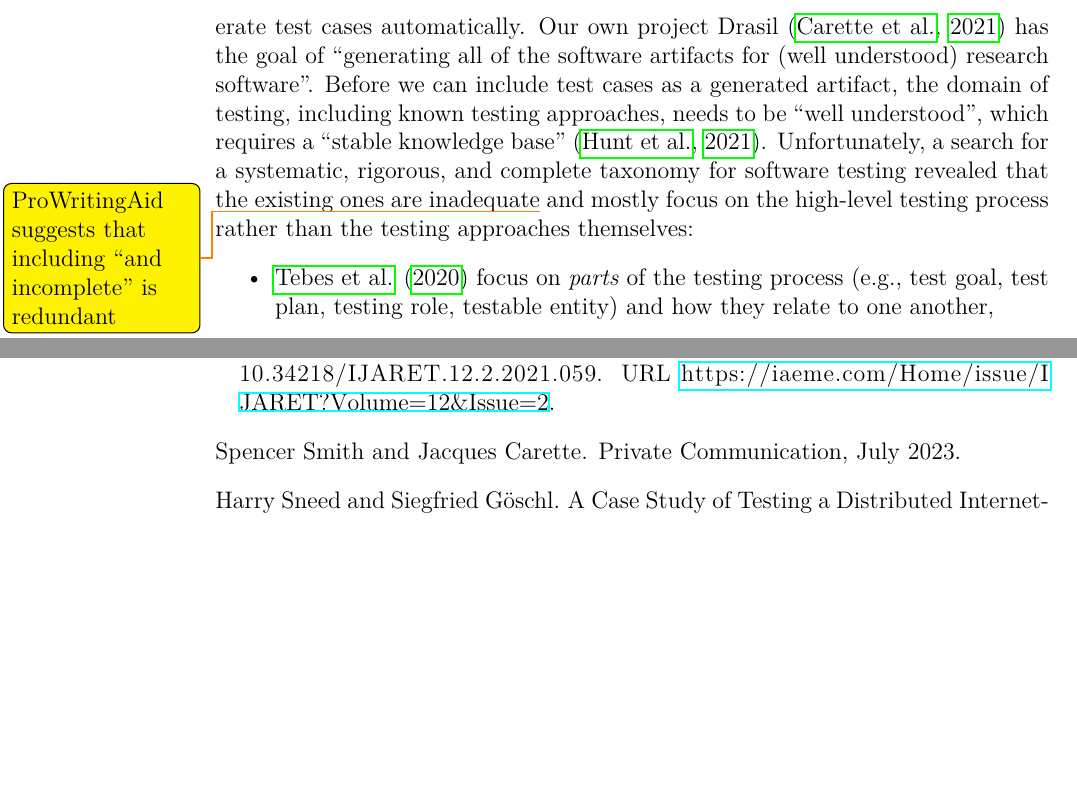
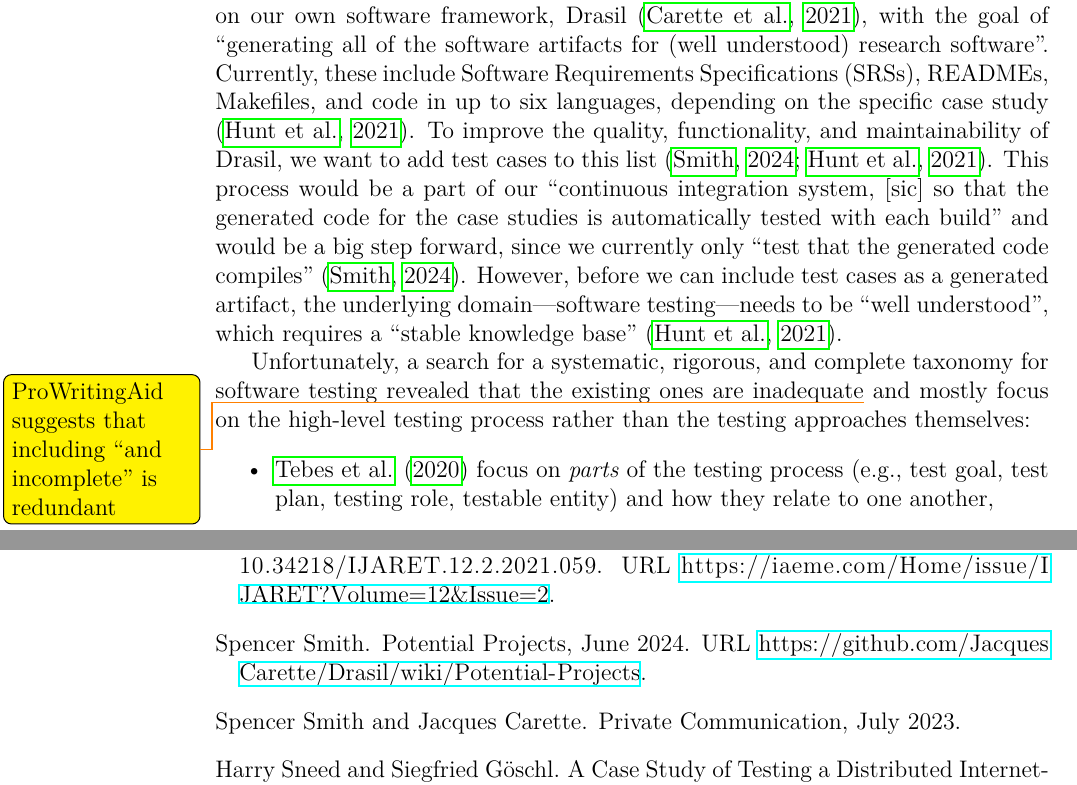
Before and after one commit to samm82/TestingTesting, a LaTeX thesis (thesis.tex, which reads chapters/01_intro.tex, references.bib): two parts of pages 20 and 121 of 124 before the commit and two parts of pages 20 and 121 of 125 after it, joined at a grey line, cut at the place of the change, the shorter picture padded with empty space. The pictures show the PDF file thesis.pdf that the author committed with the source.

Commit message:
Elaborate on the role/context of Drasil in intro

```diff
--- a/chapters/01_intro.tex
+++ b/chapters/01_intro.tex
@@ -48,13 +48,23 @@ systems'' \citep[p.~438]{PetersAndPedrycz2000}, this is crucial to the
 efficiency of software development. Even more foundationally, if software
 engineering holds code to high standards of clarity, consistency, and
 robustness, the same should apply to its supporting literature! \ifnotpaper
-    This is even more important when seeking to generate test cases
-    automatically. Our own project Drasil~\citep{Drasil} has the goal of
-    ``generating all of the software artifacts for (well understood)
-    research software''. Before we can include test cases as a generated
-    artifact, the domain of testing, including known testing approaches, needs
-    to be ``well understood'', which requires a ``stable knowledge base''
-    \citep{HuntEtAl2021}. \fi Unfortunately, a search for a systematic,
+    \par We noticed this lack of a standard language for software testing while
+    working on our own software framework, Drasil \citep{Drasil}, with the
+    goal of ``generating all of the software artifacts for (well understood)
+    research software''. Currently, these include \acfp{srs}, READMEs,
+    Makefiles, and code in up to six languages, depending on the specific case
+    study \citep{HuntEtAl2021}. To improve the quality, functionality, and
+    maintainability of Drasil, we want to add test cases to this list
+    \citep{PotentialProjects,HuntEtAl2021}. This process would be a part of
+    our ``continuous integration system, [sic] so that the generated code for
+    the case studies is automatically tested with each build'' and would be a
+    big step forward, since we currently only ``test that the generated code
+    compiles'' \citep{PotentialProjects}. However, before we can include test
+    cases as a generated artifact, the underlying domain---software testing---%
+    needs to be ``well understood'', which requires a ``stable knowledge
+    base'' \citep{HuntEtAl2021}. \fi
+
+Unfortunately, a search for a systematic,
 rigorous, and complete taxonomy for software testing revealed that the existing
 ones are inadequate\todo{ProWritingAid suggests that including ``and
     incomplete'' is redundant} and mostly focus on the high-level testing
--- a/references.bib
+++ b/references.bib
@@ -39,3 +39,7 @@
   month  = jul,
   year   = {2024},
   url    = {https://github.com/samm82/TestGen-Thesis/issues/64#issuecomment-2217320875}
+}
+
+@misc{PotentialProjects,
+  type         = {Wiki},
```
Also changed, not shown: acronyms.tex (+1 -0 lines), paper.pdf, thesis.pdf, chapters/01_intro.tex (4 more changed lines), references.bib (9 more changed lines).
